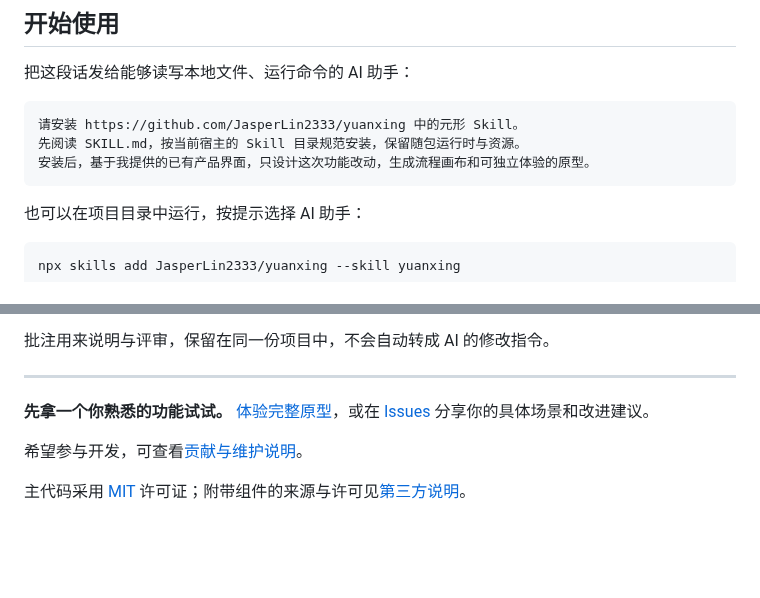
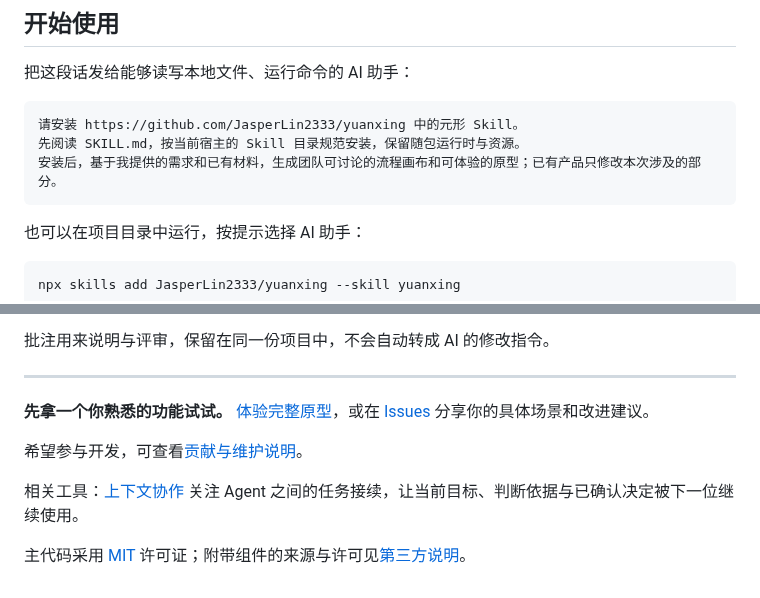
Before and after one commit to JasperLin2333/yuanxing, a Markdown page: README.md, 2 parts joined by grey strips. Rendered like a GitHub page; folded sections open; blank space fills up the shorter version.

````diff
--- a/README.md
+++ b/README.md
@@ -81,7 +84,7 @@
 ```text
 请安装 https://github.com/JasperLin2333/yuanxing 中的元形 Skill。
 先阅读 SKILL.md，按当前宿主的 Skill 目录规范安装，保留随包运行时与资源。
-安装后，基于我提供的已有产品界面，只设计这次功能改动，生成流程画布和可独立体验的原型。
+安装后，基于我提供的需求和已有材料，生成团队可讨论的流程画布和可体验的原型；已有产品只修改本次涉及的部分。
 ```
 
 也可以在项目目录中运行，按提示选择 AI 助手：
@@ -165,4 +168,6 @@ node scripts/yuanxing.mjs serve --workspace ./my-workspace.json --open
 
 希望参与开发，可查看[贡献与维护说明](CONTRIBUTING.md)。
 
+相关工具：[上下文协作](https://github.com/JasperLin2333/context-continuity) 关注 Agent 之间的任务接续，让当前目标、判断依据与已确认决定被下一位继续使用。
+
 主代码采用 [MIT](LICENSE) 许可证；附带组件的来源与许可见[第三方说明](THIRD_PARTY_NOTICES.md)。
````
Also changed, not shown: other parts of README.md (+17 -14 lines), assets/readme-hero.png, 2 other files.
